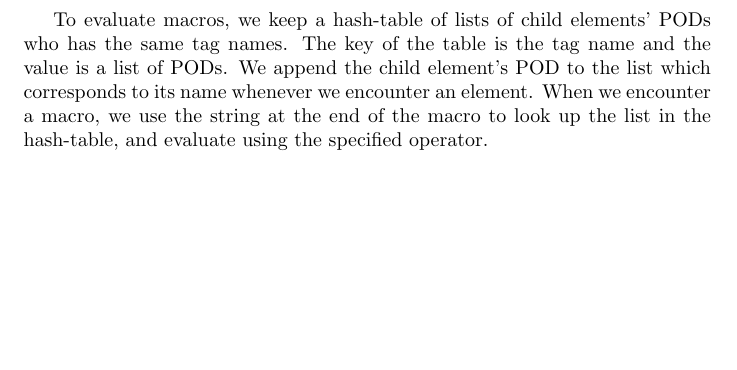
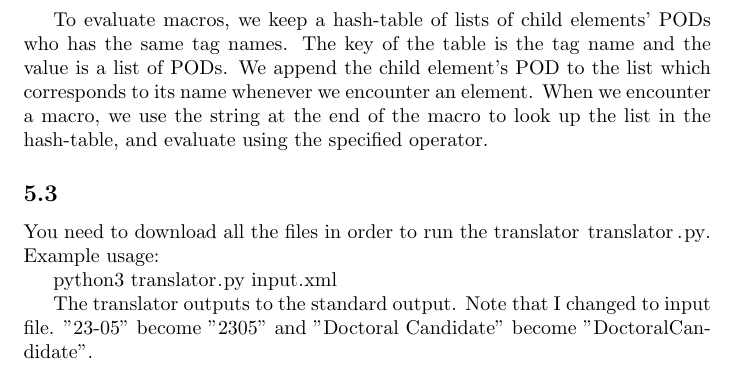
Before and after one commit to xiaoyuechen/langlog, a LaTeX problem sheet (assignment2/report/report.tex): part of page 7 of 7, cut so that both start at the same text, the shorter picture padded with empty space. Compiled offline with pdfLaTeX.

Commit message:
Complete assignment 2 report

```diff
--- a/assignment2/report/report.tex
+++ b/assignment2/report/report.tex
@@ -313,4 +313,14 @@ to its name whenever we encounter an element.  When we encounter a macro, we
 use the string at the end of the macro to look up
 the list in the hash-table, and evaluate using the specified operator.
 
+\subsection{}
+You need to download all the files in order to run the translator
+\lstinline{translator.py}. Example usage:
+
+\lstinline{python3 translator.py input.xml}
+
+The translator outputs to the standard output. Note that I changed to input
+file. "23-05" become "2305" and "Doctoral Candidate" become
+"DoctoralCandidate".
+
 \end{document}
```
